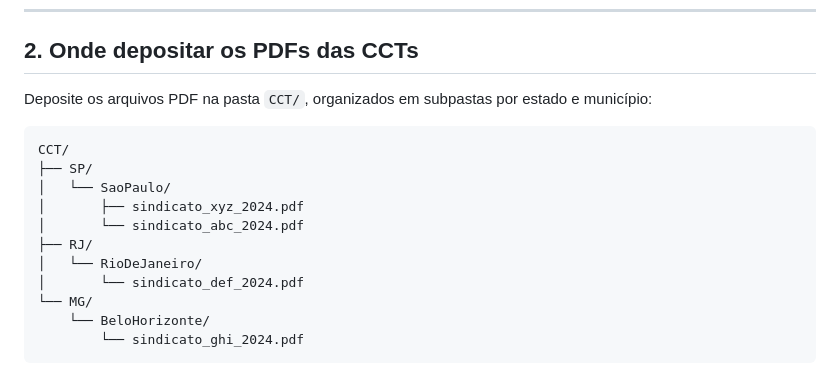
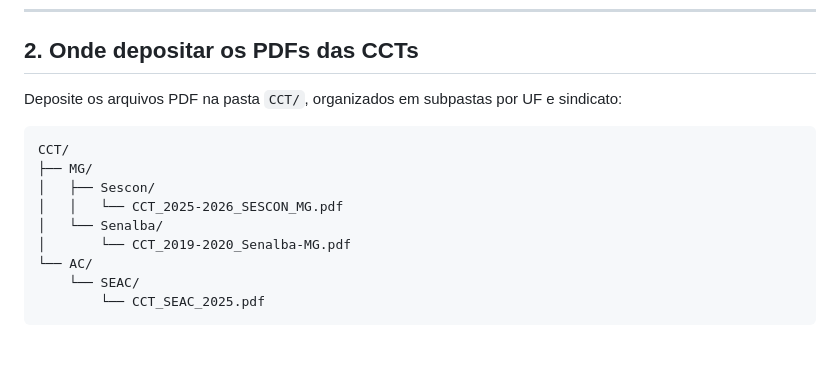
Before and after one commit to stefanini-applications/Atualizacao-de-sindicato, a Markdown page: README_PIPELINE.md, the part around one of its changes. GitHub-like rendering; blank space fills up the shorter version.

````diff
--- a/README_PIPELINE.md
+++ b/README_PIPELINE.md
@@ -50,19 +50,17 @@ O comando imprime um relatório em tela indicando se todas as dependências est
 
 ## 2. Onde depositar os PDFs das CCTs
 
-Deposite os arquivos PDF na pasta `CCT/`, organizados em subpastas por estado e município:
+Deposite os arquivos PDF na pasta `CCT/`, organizados em subpastas por UF e sindicato:
 
 ```
 CCT/
-├── SP/
-│   └── SaoPaulo/
-│       ├── sindicato_xyz_2024.pdf
-│       └── sindicato_abc_2024.pdf
-├── RJ/
-│   └── RioDeJaneiro/
-│       └── sindicato_def_2024.pdf
-└── MG/
-    └── BeloHorizonte/
-        └── sindicato_ghi_2024.pdf
+├── MG/
+│   ├── Sescon/
+│   │   └── CCT_2025-2026_SESCON_MG.pdf
+│   └── Senalba/
+│       └── CCT_2019-2020_Senalba-MG.pdf
+└── AC/
+    └── SEAC/
+        └── CCT_SEAC_2025.pdf
 ```
 
````
Also changed, not shown: other parts of README_PIPELINE.md (+23 -29 lines).
